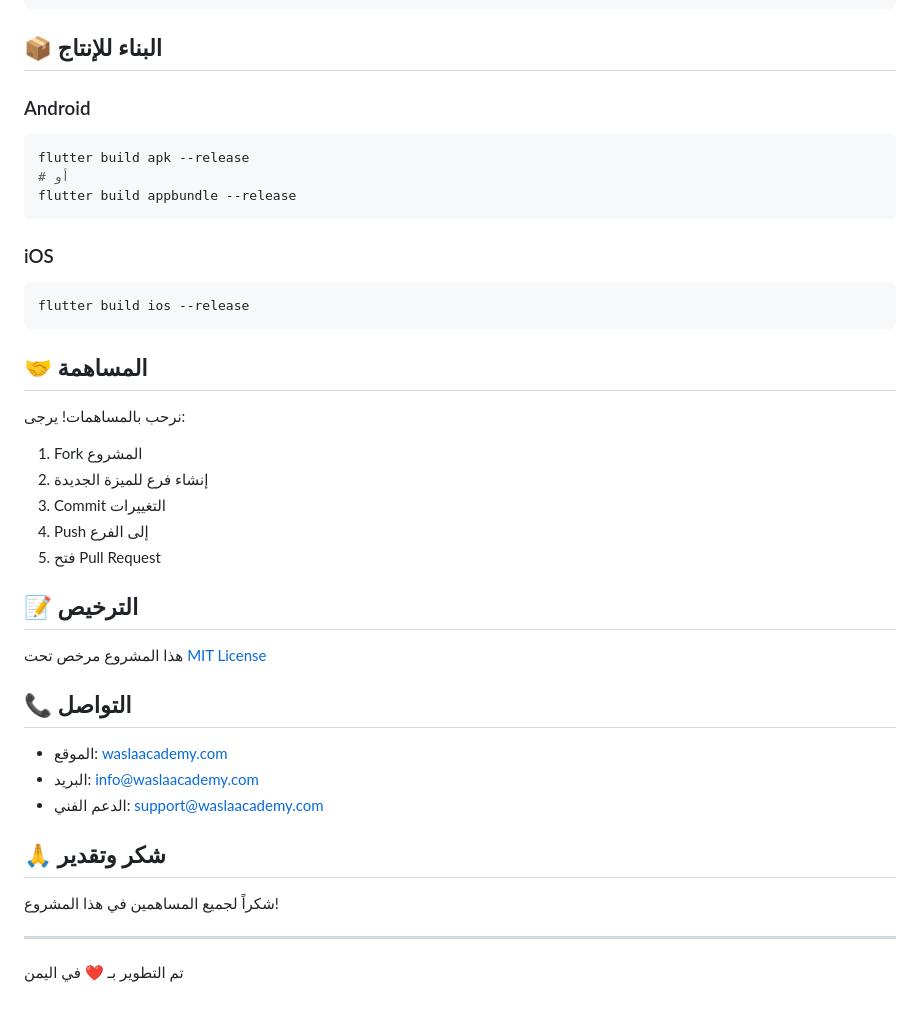
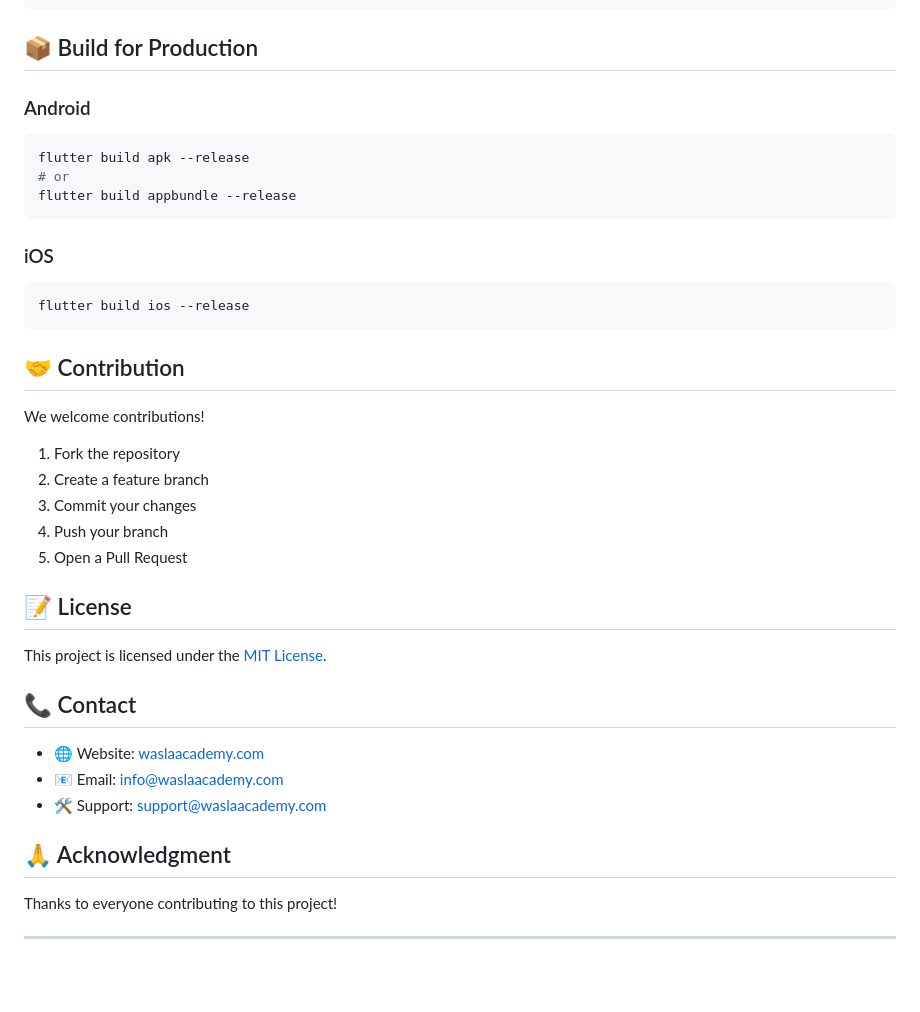
Before and after one commit to fahm99/Wasla-Academy---Educational-Platform, a Markdown page: README.md, the part around the change printed below. GitHub-like rendering; blank space fills up the shorter version.

````diff
--- a/README.md
+++ b/README.md
@@ -158,12 +152,12 @@ flutter analyze
 flutter format .
 ```
 
-## 📦 البناء للإنتاج
+## 📦 Build for Production
 
 ### Android
 ```bash
 flutter build apk --release
-# أو
+# or
 flutter build appbundle --release
 ```
 
@@ -172,29 +166,27 @@ flutter build appbundle --release
 flutter build ios --release
 ```
 
-## 🤝 المساهمة
+## 🤝 Contribution
 
-نرحب بالمساهمات! يرجى:
-1. Fork المشروع
-2. إنشاء فرع للميزة الجديدة
-3. Commit التغييرات
-4. Push إلى الفرع
-5. فتح Pull Request
+We welcome contributions!
+1. Fork the repository
+2. Create a feature branch
+3. Commit your changes
+4. Push your branch
+5. Open a Pull Request
 
-## 📝 الترخيص
+## 📝 License
 
-هذا المشروع مرخص تحت [MIT License](LICENSE)
+This project is licensed under the [MIT License](LICENSE).
 
-## 📞 التواصل
+## 📞 Contact
 
-- الموقع: [waslaacademy.com](https://waslaacademy.com)
-- البريد: info@waslaacademy.com
-- الدعم الفني: support@waslaacademy.com
+- 🌐 Website: [waslaacademy.com](https://waslaacademy.com)
+- 📧 Email: info@waslaacademy.com
+- 🛠️ Support: support@waslaacademy.com
 
-## 🙏 شكر وتقدير
+## 🙏 Acknowledgment
 
-شكراً لجميع المساهمين في هذا المشروع!
+Thanks to everyone contributing to this project!
 
 ---
-
-تم التطوير بـ ❤️ في اليمن
````
Also changed, not shown: other parts of README.md (+88 -94 lines).
